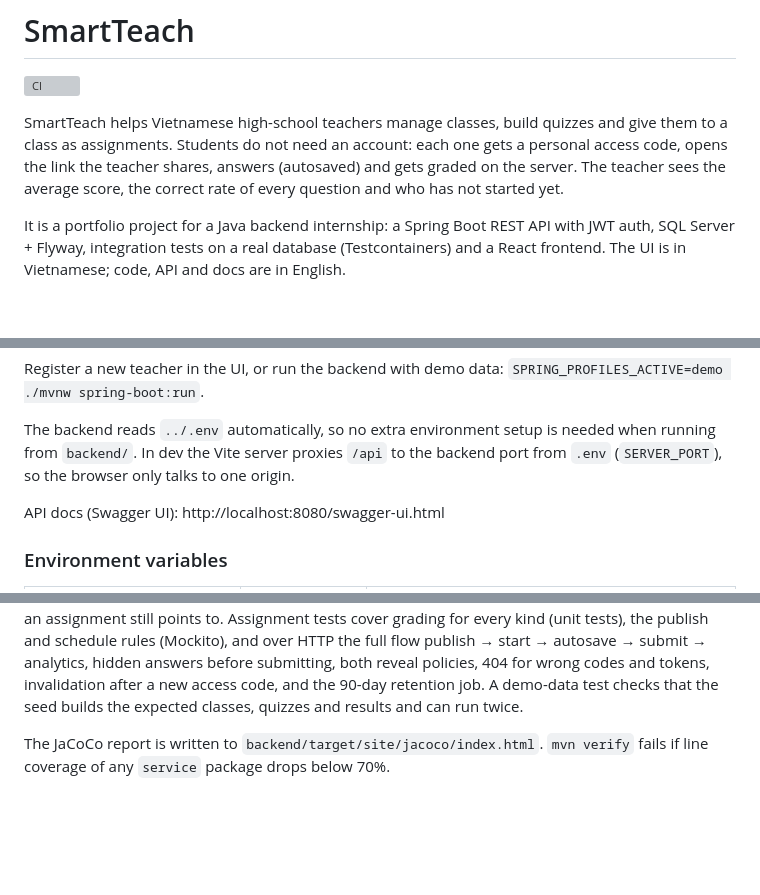
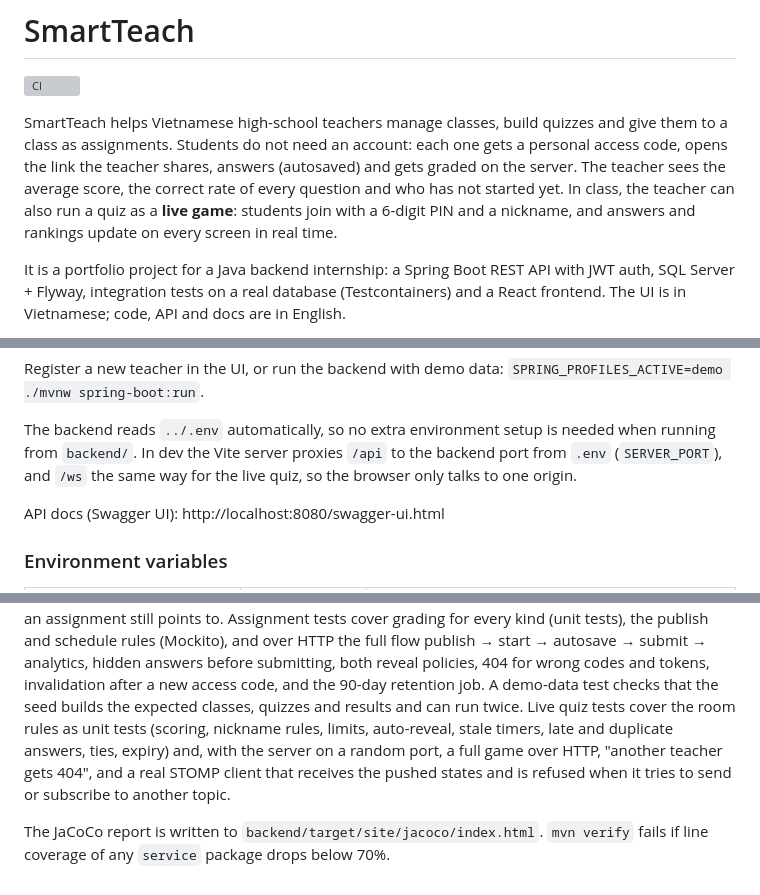
Before and after one commit to thanhsu263/smart-teach-vn, a Markdown page: README.md, 3 parts joined by grey strips. GitHub-like rendering; blank space fills up the shorter version; grey boxes are pictures that could not be loaded.

```diff
--- a/README.md
+++ b/README.md
@@ -6,7 +6,8 @@ SmartTeach helps Vietnamese high-school teachers manage classes, build quizzes a
 to a class as assignments. Students do not need an account: each one gets a personal access
 code, opens the link the teacher shares, answers (autosaved) and gets graded on the server.
 The teacher sees the average score, the correct rate of every question and who has not
-started yet.
+started yet. In class, the teacher can also run a quiz as a **live game**: students join with a
+6-digit PIN and a nickname, and answers and rankings update on every screen in real time.
 
 It is a portfolio project for a Java backend internship: a Spring Boot REST API with JWT
 auth, SQL Server + Flyway, integration tests on a real database (Testcontainers) and a React
@@ -116,7 +129,8 @@ Register a new teacher in the UI, or run the backend with demo data:
 
 The backend reads `../.env` automatically, so no extra environment setup is needed when
 running from `backend/`. In dev the Vite server proxies `/api` to the backend port from
-`.env` (`SERVER_PORT`), so the browser only talks to one origin.
+`.env` (`SERVER_PORT`), and `/ws` the same way for the live quiz, so the browser only talks to
+one origin.
 
 API docs (Swagger UI): http://localhost:8080/swagger-ui.html
 
@@ -326,6 +398,10 @@ Assignment tests cover grading for every kind (unit tests), the publish and sche
 answers before submitting, both reveal policies, 404 for wrong codes and tokens, invalidation
 after a new access code, and the 90-day retention job. A demo-data test checks that the seed
 builds the expected classes, quizzes and results and can run twice.
+Live quiz tests cover the room rules as unit tests (scoring, nickname rules, limits, auto-reveal,
+stale timers, late and duplicate answers, ties, expiry) and, with the server on a random port,
+a full game over HTTP, "another teacher gets 404", and a real STOMP client that receives the
+pushed states and is refused when it tries to send or subscribe to another topic.
 
 The JaCoCo report is written to `backend/target/site/jacoco/index.html`. `mvn verify` fails if
 line coverage of any `service` package drops below 70%.
```
Also changed, not shown: other parts of README.md (+75 -5 lines), docs/screenshots/live-host-lobby.png (added), docs/screenshots/live-host-reveal.png (added), docs/screenshots/live-player-question.png (added), docs/screenshots/live-player-reveal.png (added).
